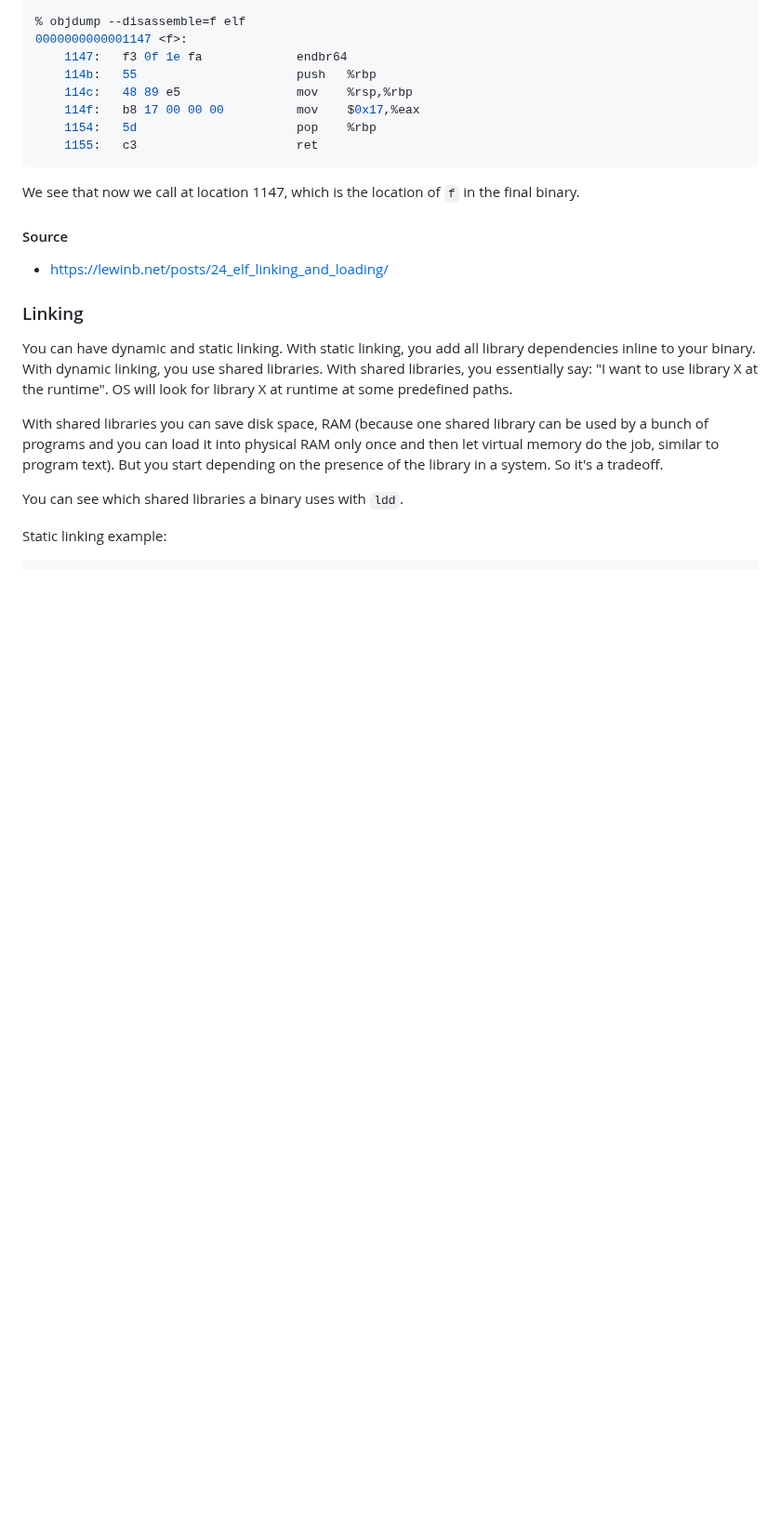
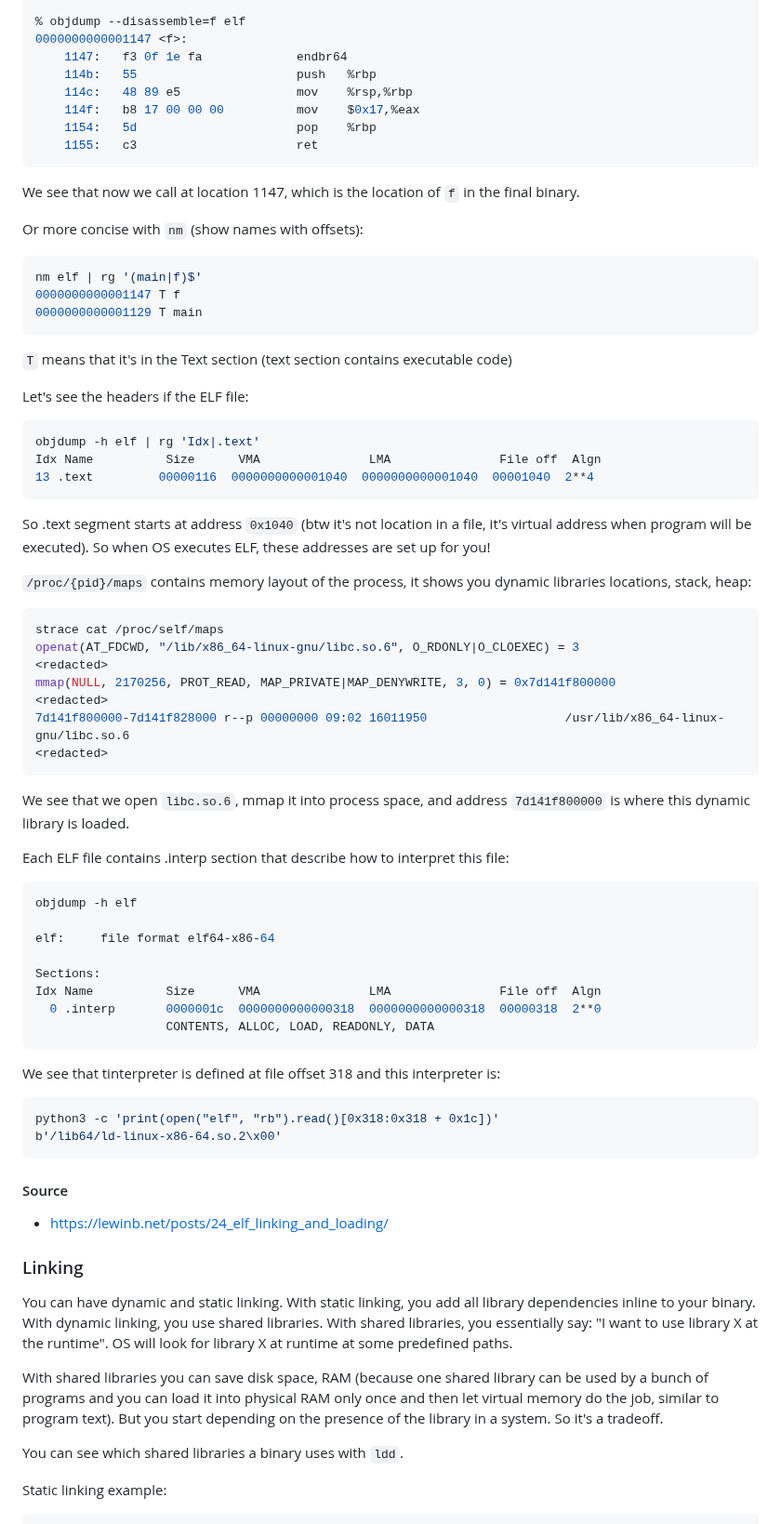
Before and after one commit to alexandershov/IdeaProjects, a Markdown page: learning/linux/linux.md, the part around the change. Shown at 93% size. GitHub-like rendering; blank space fills up the shorter version.

Commit message:
ELF: describe /proc/{self}/maps and .interp

````diff
--- a/learning/linux/linux.md
+++ b/learning/linux/linux.md
@@ -566,6 +566,58 @@ Linker uses this information to construct the correct final binary:
 
 We see that now we call at location 1147, which is the location of `f` in the final binary.
 
+Or more concise with `nm` (show names with offsets):
+```shell
+nm elf | rg '(main|f)$'
+0000000000001147 T f
+0000000000001129 T main
+```
+
+`T` means that it's in the Text section (text section contains executable code)
+
+Let's see the headers if the ELF file:
+```shell
+objdump -h elf | rg 'Idx|.text'
+Idx Name          Size      VMA               LMA               File off  Algn
+13 .text         00000116  0000000000001040  0000000000001040  00001040  2**4
+```
+
+So .text segment starts at address `0x1040` (btw it's not location in a file, it's virtual address when program will be executed).
+So when OS executes ELF, these addresses are set up for you!
+
+`/proc/{pid}/maps` contains memory layout of the process, it shows you dynamic libraries locations, stack, heap:
+```shell
+strace cat /proc/self/maps
+openat(AT_FDCWD, "/lib/x86_64-linux-gnu/libc.so.6", O_RDONLY|O_CLOEXEC) = 3
+<redacted>
+mmap(NULL, 2170256, PROT_READ, MAP_PRIVATE|MAP_DENYWRITE, 3, 0) = 0x7d141f800000
+<redacted>
+7d141f800000-7d141f828000 r--p 00000000 09:02 16011950                   /usr/lib/x86_64-linux-gnu/libc.so.6
+<redacted>
+```
+
+We see that we open `libc.so.6`, mmap it into process space, and address `7d141f800000` is where this dynamic library
+is loaded.
+
+Each ELF file contains .interp section that describe how to interpret this file:
+```shell
+objdump -h elf
+
+elf:     file format elf64-x86-64
+
+Sections:
+Idx Name          Size      VMA               LMA               File off  Algn
+  0 .interp       0000001c  0000000000000318  0000000000000318  00000318  2**0
+                  CONTENTS, ALLOC, LOAD, READONLY, DATA
+```
+
+We see that tinterpreter is defined at file offset 318 and this interpreter is:
+```shell
+python3 -c 'print(open("elf", "rb").read()[0x318:0x318 + 0x1c])'
+b'/lib64/ld-linux-x86-64.so.2\x00'
+```
+
+
 #### Source
 * https://lewinb.net/posts/24_elf_linking_and_loading/
 
````
